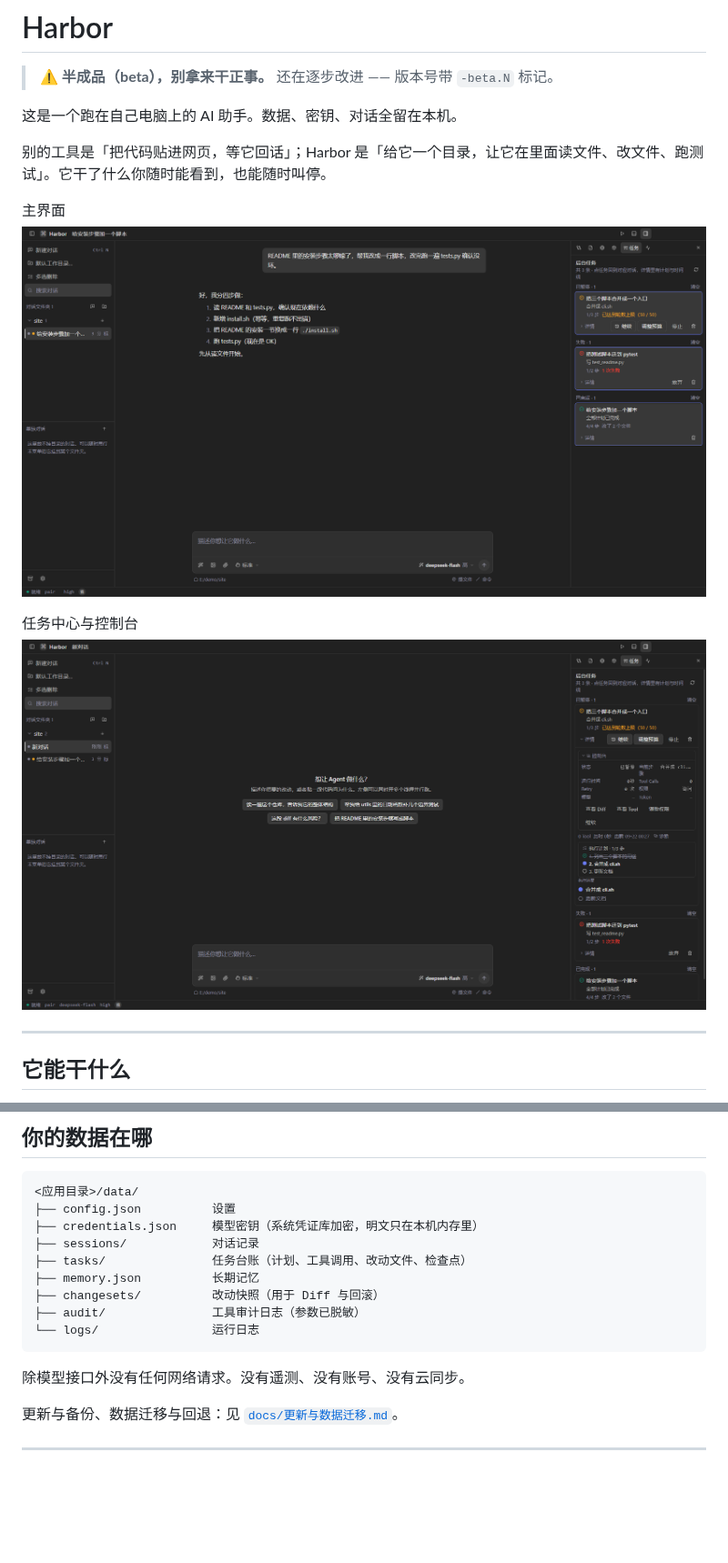
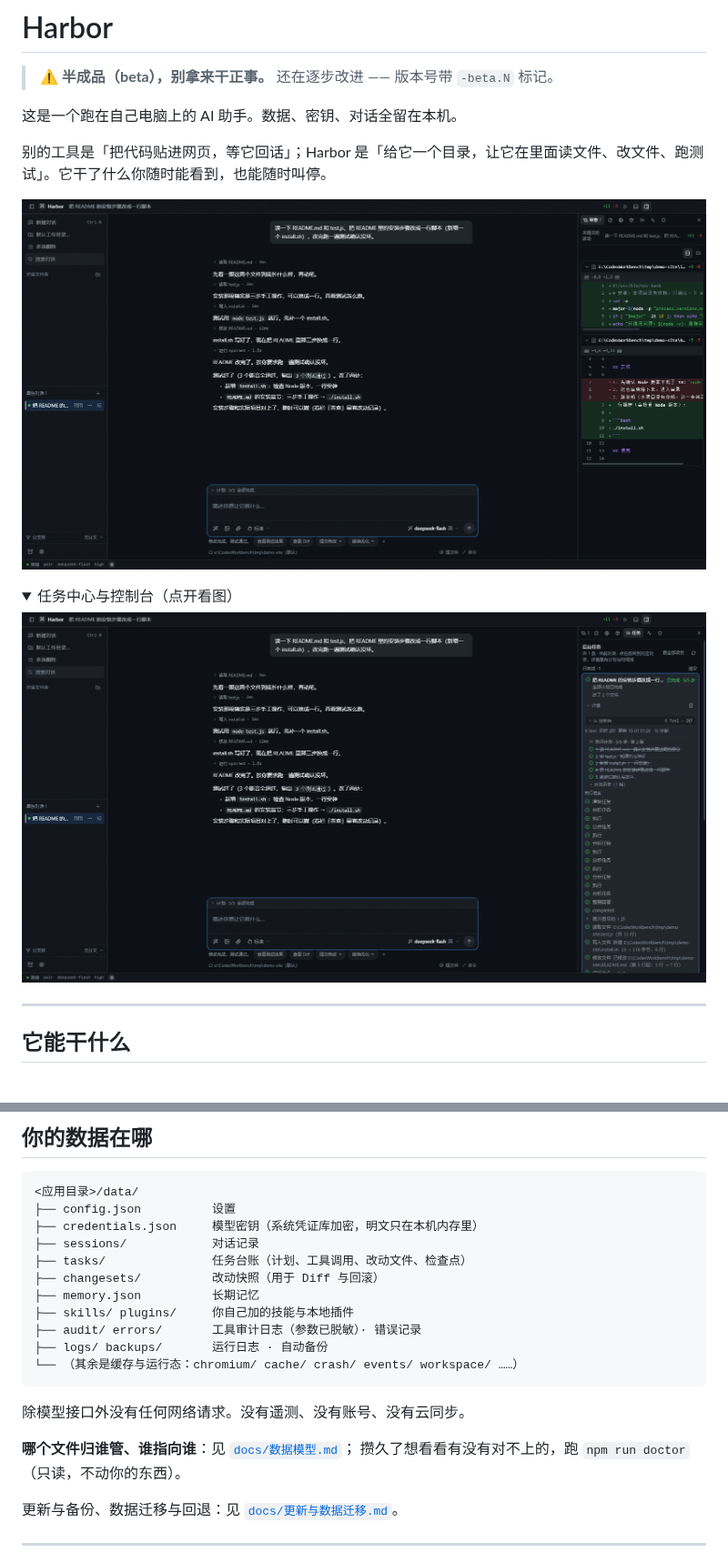
Before and after one commit to KhooTsuen/harbor-agent, a Markdown page: README.md, 2 parts joined by grey strips. Shown at 91% size. Drawn GitHub-style; pictures changed too: docs/screenshots/01-main.png, docs/screenshots/02-tasks.png; folded sections open; blank space fills up the shorter version.

````diff
--- a/README.md
+++ b/README.md
@@ -6,11 +6,10 @@
 
 别的工具是「把代码贴进网页，等它回话」；Harbor 是「给它一个目录，让它在里面读文件、改文件、跑测试」。它干了什么你随时能看到，也能随时叫停。
 
-<summary>主界面</summary>
+![主界面：对话 + 计划栏 + 右侧任务台账](docs/screenshots/01-main.png)
 
-![主界面](docs/screenshots/01-main.png)
-
-<summary>任务中心与控制台</summary>
+<details>
+<summary>任务中心与控制台（点开看图）</summary>
 
 ![任务中心与控制台](docs/screenshots/02-tasks.png)
 
@@ -156,13 +160,18 @@ npx -y @modelcontextprotocol/server-filesystem D:\data
 ├── credentials.json     模型密钥（系统凭证库加密，明文只在本机内存里）
 ├── sessions/            对话记录
 ├── tasks/               任务台账（计划、工具调用、改动文件、检查点）
+├── changesets/          改动快照（用于 Diff 与回滚）
 ├── memory.json          长期记忆
-├── changesets/          改动快照（用于 Diff 与回滚）
-├── audit/               工具审计日志（参数已脱敏）
-└── logs/                运行日志
+├── skills/ plugins/     你自己加的技能与本地插件
+├── audit/ errors/       工具审计日志（参数已脱敏）· 错误记录
+├── logs/ backups/       运行日志 · 自动备份
+└── （其余是缓存与运行态：chromium/ cache/ crash/ events/ workspace/ ……）
 ```
 
 除模型接口外没有任何网络请求。没有遥测、没有账号、没有云同步。
+
+**哪个文件归谁管、谁指向谁**：见 [`docs/数据模型.md`](docs/数据模型.md)；
+攒久了想看看有没有对不上的，跑 `npm run doctor`（只读，不动你的东西）。
 
 更新与备份、数据迁移与回退：见 [`docs/更新与数据迁移.md`](docs/更新与数据迁移.md)。
 
````
Also changed, not shown: other parts of README.md (+12 -4 lines).
